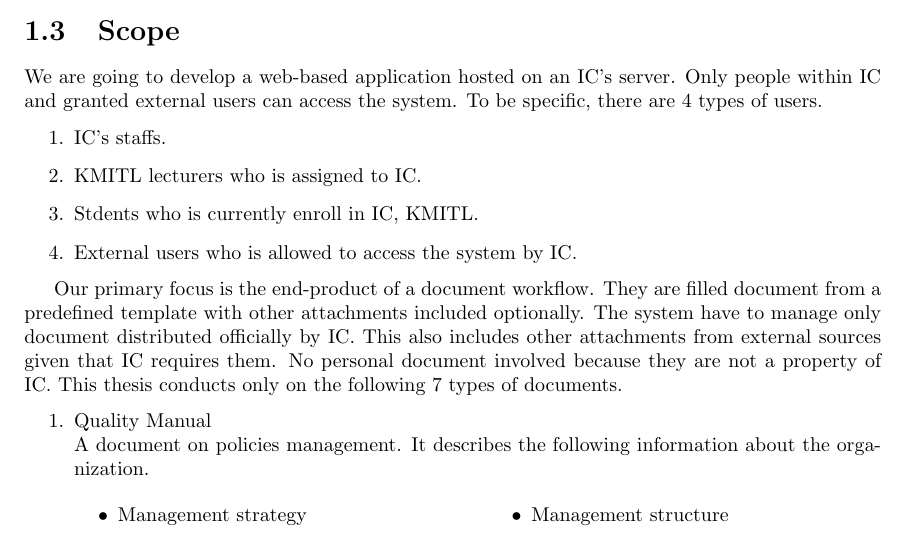
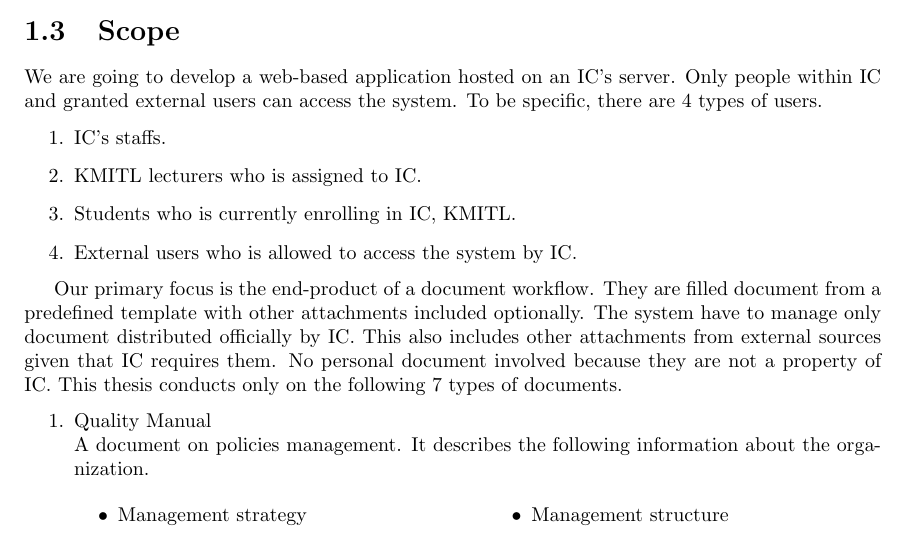
Before and after one commit to makemek/dms_thesis, a LaTeX thesis (dms.tex, which reads introduction.tex): part of page 4 of 15, cut so that both start at the same text. Compiled offline with pdfLaTeX.

Commit message:
correct mispelled words

```diff
--- a/introduction.tex
+++ b/introduction.tex
@@ -43,7 +43,7 @@ To be specific, there are 4 types of users.
 \item IC's staffs.
 %TODO list all employee's position who invovled in this system
 \item KMITL lecturers who is assigned to IC.
-\item Stdents who is currently enroll in IC, KMITL.
+\item Students who is currently enrolling in IC, KMITL.
 \item External users who is allowed to access the system by IC.
 \end{enumerate}
 
```
